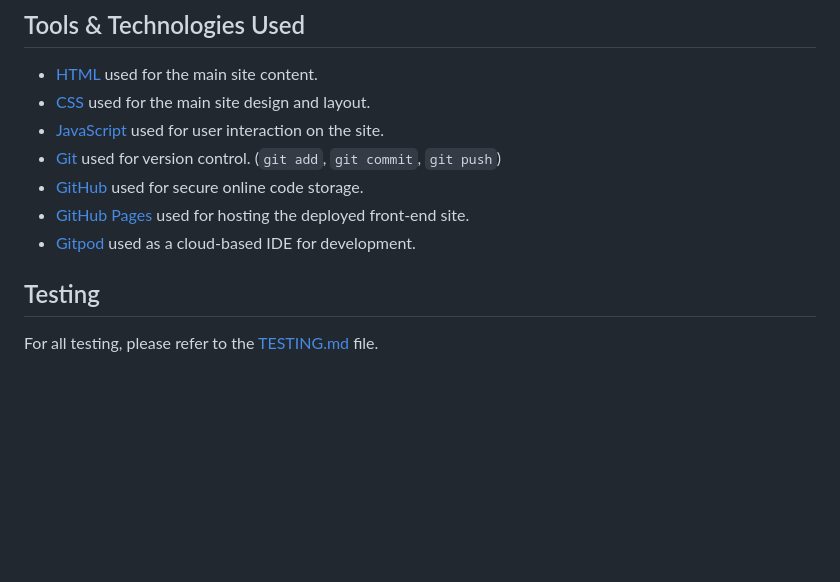
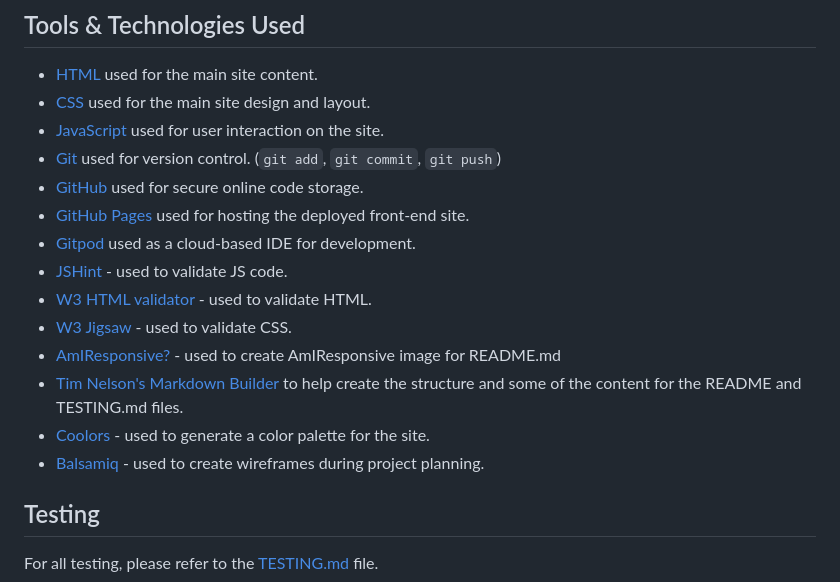
Before and after one commit to treggs1/code-institute-project2, a Markdown page: README.md, the part around the change. Rendered like a GitHub page; blank space fills up the shorter version.

Commit message:
Add content to tools and technology used section of the readme.md

```diff
--- a/README.md
+++ b/README.md
@@ -133,6 +133,13 @@ I've used [Balsamiq](https://balsamiq.com/wireframes) to design my site wirefram
 - [GitHub](https://github.com) used for secure online code storage.
 - [GitHub Pages](https://pages.github.com) used for hosting the deployed front-end site.
 - [Gitpod](https://gitpod.io) used as a cloud-based IDE for development.
+- [JSHint](https://jshint.com/) - used to validate JS code.
+- [W3 HTML validator](https://validator.w3.org/nu/) - used to validate HTML.
+- [W3 Jigsaw](https://jigsaw.w3.org/css-validator/validator) - used to validate CSS.
+- [AmIResponsive?](https://ui.dev/amiresponsive?url=https://treggs1.github.io/code-institute-project2/) - used to create AmIResponsive image for README.md
+- [Tim Nelson's Markdown Builder](https://traveltimn.github.io/markdown-builder/) to help create the structure and some of the content for the README and TESTING.md files.
+- [Coolors](https://coolors.co/) - used to generate a color palette for the site.
+- [Balsamiq](https://balsamiq.com/wireframes/) - used to create wireframes during project planning.
 
 ## Testing
 
```
